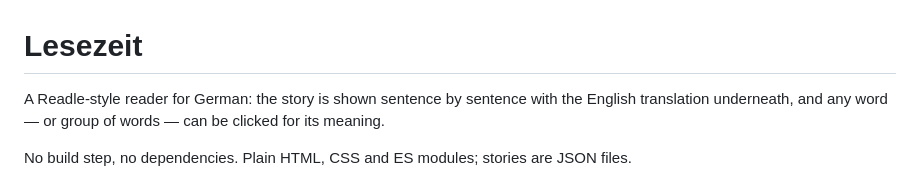
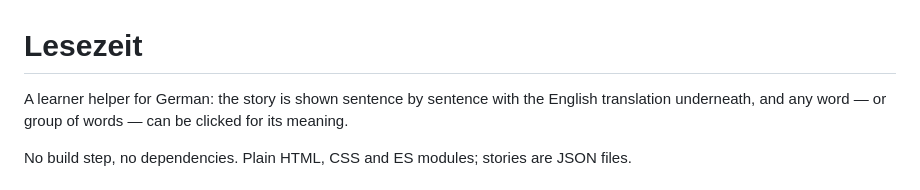
Before and after one commit to Michedev/english-german-webapp, a Markdown page: README.md, the part around the change. GitHub-like rendering.

```diff
--- a/README.md
+++ b/README.md
@@ -1,6 +1,6 @@
 # Lesezeit
 
-A Readle-style reader for German: the story is shown sentence by sentence with the
+A learner helper for German: the story is shown sentence by sentence with the
 English translation underneath, and any word — or group of words — can be clicked
 for its meaning.
 
```
